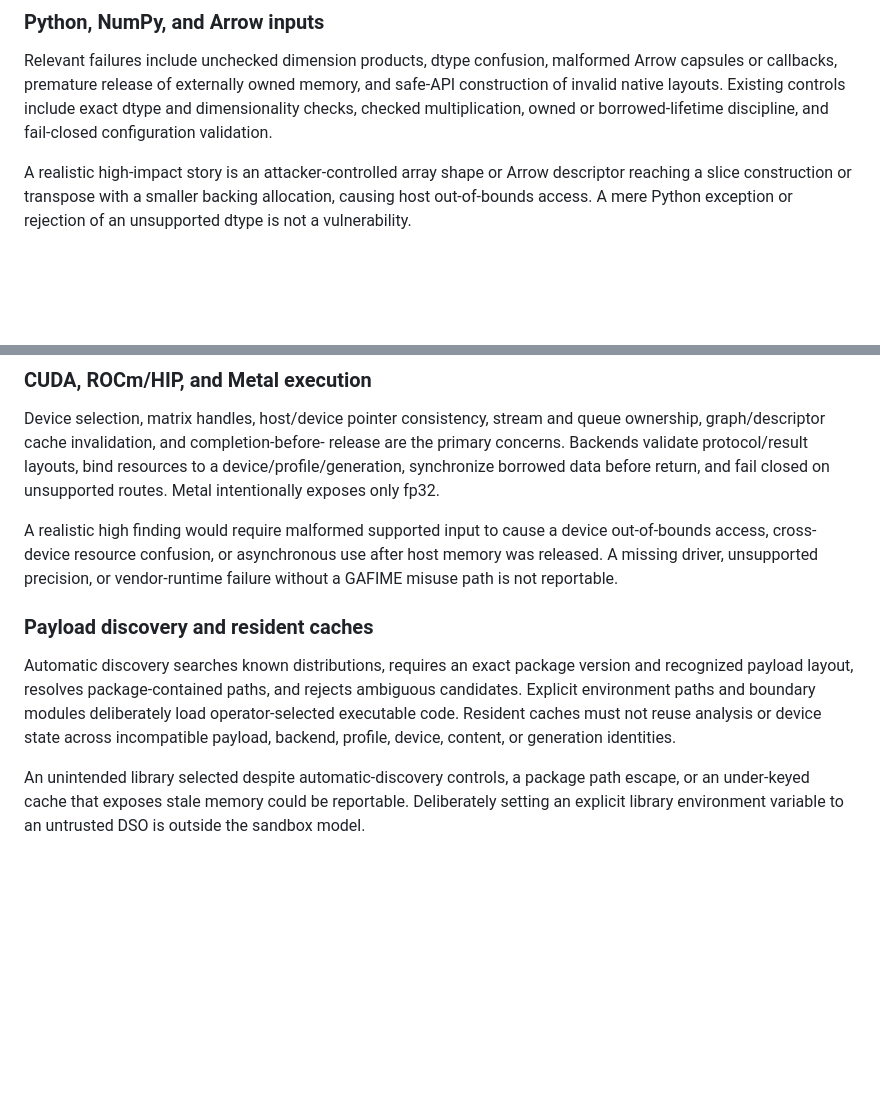
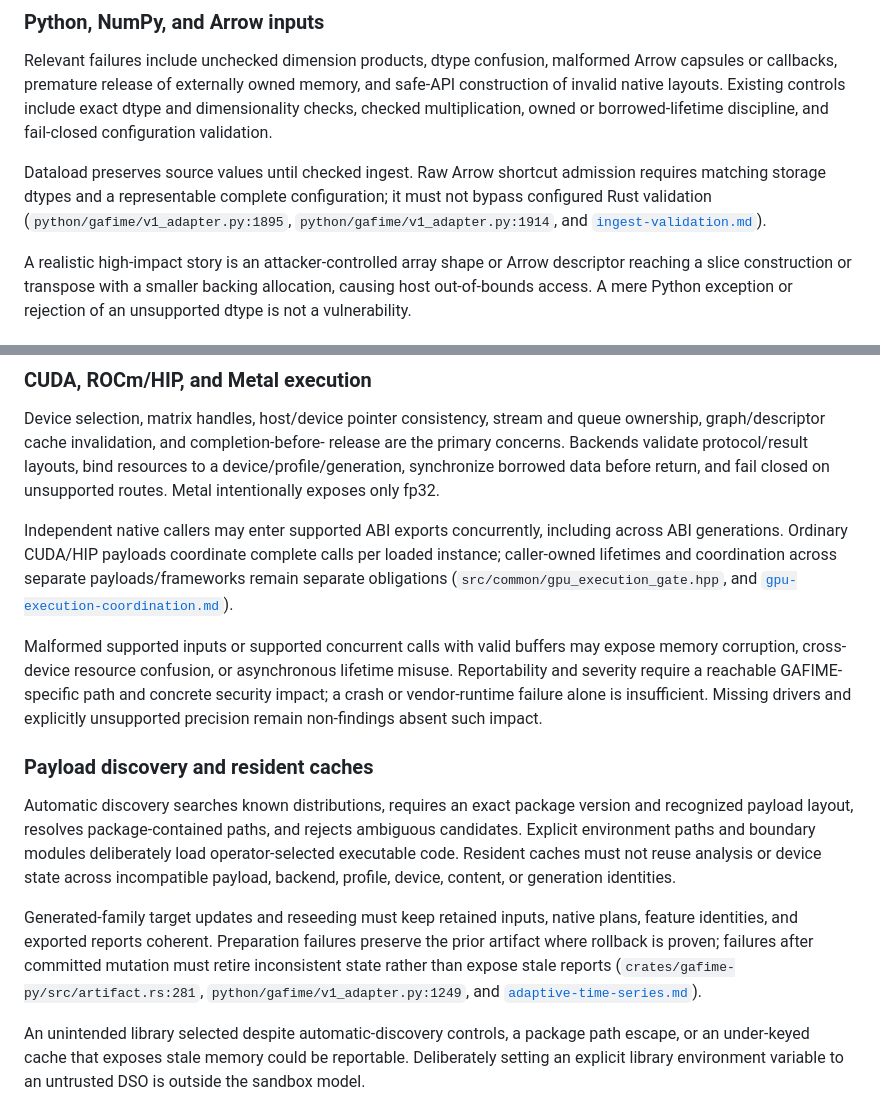
Before and after one commit to onlyxItachi/GAFIME, a Markdown page: docs/security/threat-model.md, 2 parts joined by grey strips. GitHub-like rendering; blank space fills up the shorter version.

Commit message:
docs(security): clarify native coordination and stable lifecycle boundaries

```diff
--- a/docs/security/threat-model.md
+++ b/docs/security/threat-model.md
@@ -134,6 +134,12 @@ memory, and safe-API construction of invalid native layouts. Existing controls
 include exact dtype and dimensionality checks, checked multiplication, owned or
 borrowed-lifetime discipline, and fail-closed configuration validation.
 
+Dataload preserves source values until checked ingest. Raw Arrow shortcut
+admission requires matching storage dtypes and a representable complete
+configuration; it must not bypass configured Rust validation
+(`python/gafime/v1_adapter.py:1895`, `python/gafime/v1_adapter.py:1914`, and
+[`ingest-validation.md`](../ingest-validation.md)).
+
 A realistic high-impact story is an attacker-controlled array shape or Arrow
 descriptor reaching a slice construction or transpose with a smaller backing
 allocation, causing host out-of-bounds access. A mere Python exception or
@@ -176,10 +182,19 @@ bind resources to a device/profile/generation, synchronize borrowed data before
 return, and fail closed on unsupported routes. Metal intentionally exposes only
 fp32.
 
-A realistic high finding would require malformed supported input to cause a
-device out-of-bounds access, cross-device resource confusion, or asynchronous
-use after host memory was released. A missing driver, unsupported precision, or
-vendor-runtime failure without a GAFIME misuse path is not reportable.
+Independent native callers may enter supported ABI exports concurrently,
+including across ABI generations. Ordinary CUDA/HIP payloads coordinate complete
+calls per loaded instance; caller-owned lifetimes and coordination across
+separate payloads/frameworks remain separate obligations
+(`src/common/gpu_execution_gate.hpp`, and
+[`gpu-execution-coordination.md`](../gpu-execution-coordination.md)).
+
+Malformed supported inputs or supported concurrent calls with valid buffers may
+expose memory corruption, cross-device resource confusion, or asynchronous
+lifetime misuse. Reportability and severity require a reachable GAFIME-specific
+path and concrete security impact; a crash or vendor-runtime failure alone is
+insufficient. Missing drivers and explicitly unsupported precision remain
+non-findings absent such impact.
 
 ### Payload discovery and resident caches
 
@@ -189,6 +204,14 @@ rejects ambiguous candidates. Explicit environment paths and boundary modules
 deliberately load operator-selected executable code. Resident caches must not
 reuse analysis or device state across incompatible payload, backend, profile,
 device, content, or generation identities.
+
+Generated-family target updates and reseeding must keep retained inputs, native
+plans, feature identities, and exported reports coherent. Preparation failures
+preserve the prior artifact where rollback is proven; failures after committed
+mutation must retire inconsistent state rather than expose stale reports
+(`crates/gafime-py/src/artifact.rs:281`,
+`python/gafime/v1_adapter.py:1249`, and
+[`adaptive-time-series.md`](../adaptive-time-series.md)).
 
 An unintended library selected despite automatic-discovery controls, a package
 path escape, or an under-keyed cache that exposes stale memory could be
```
Also changed, not shown: SECURITY.md (+14 -0 lines).
